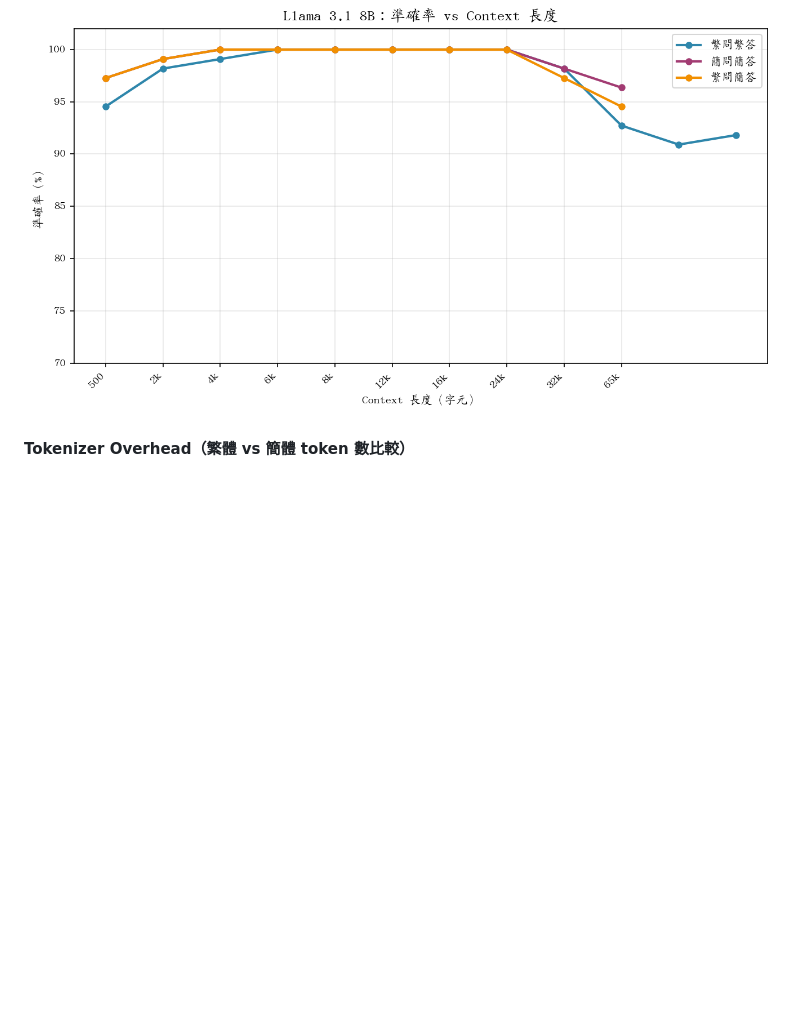
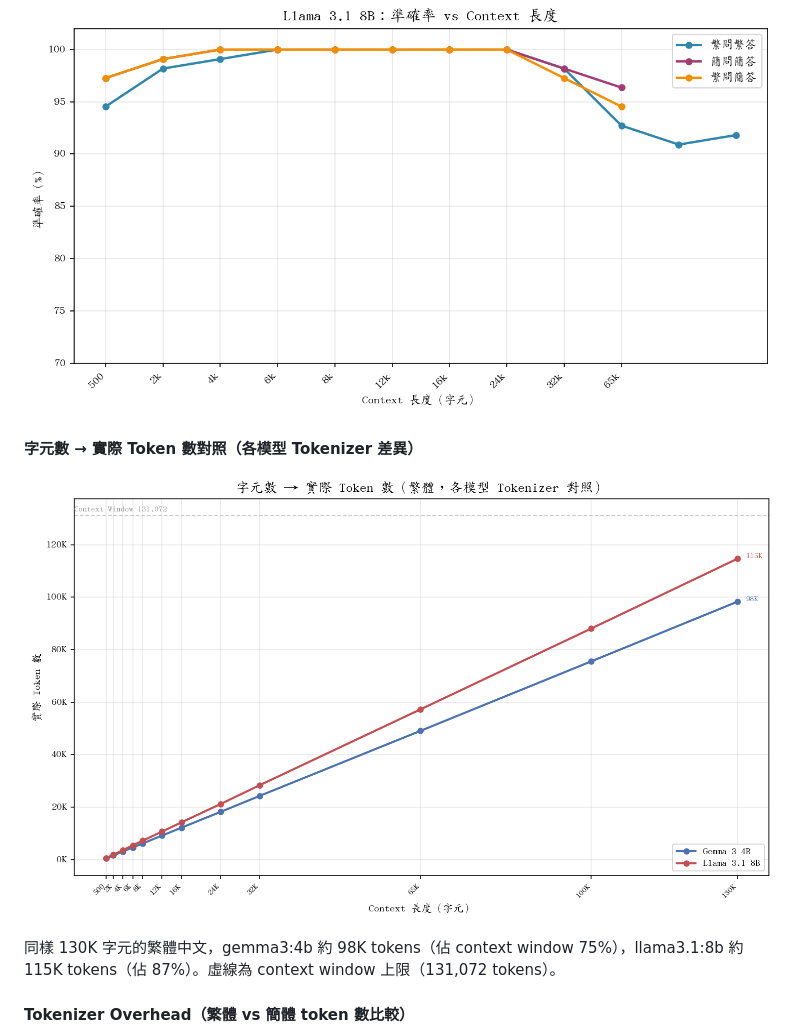
Before and after one commit to dave0629g/context-rot-zh, a Markdown page: README.md, the part around the change. Rendered like a GitHub page; pictures changed too: results/plots/compare_token_map.png (added); blank space fills up the shorter version.

Commit message:
新增字元數→Token數對照圖，顯示各模型 Tokenizer 效率差異
同樣 130K 字元：gemma3:4b ~98K tokens (75%) vs llama3.1:8b ~115K tokens (87%)
圖中標示 context window 上限（131,072）作為參考線

dave0629@gmail.com

```diff
--- a/README.md
+++ b/README.md
@@ -219,6 +219,12 @@ watch -n 5 bash scripts/watch_progress.sh
 
 ![llama3.1:8b 準確率 vs 長度](results/plots/llama3.1_8b_accuracy_vs_length.png)
 
+#### 字元數 → 實際 Token 數對照（各模型 Tokenizer 差異）
+
+![Token 對照圖](results/plots/compare_token_map.png)
+
+同樣 130K 字元的繁體中文，gemma3:4b 約 98K tokens（佔 context window 75%），llama3.1:8b 約 115K tokens（佔 87%）。虛線為 context window 上限（131,072 tokens）。
+
 #### Tokenizer Overhead（繁體 vs 簡體 token 數比較）
 
 ![Token 比率](results/plots/compare_token_ratio.png)
```
Also changed, not shown: 1 other file.
